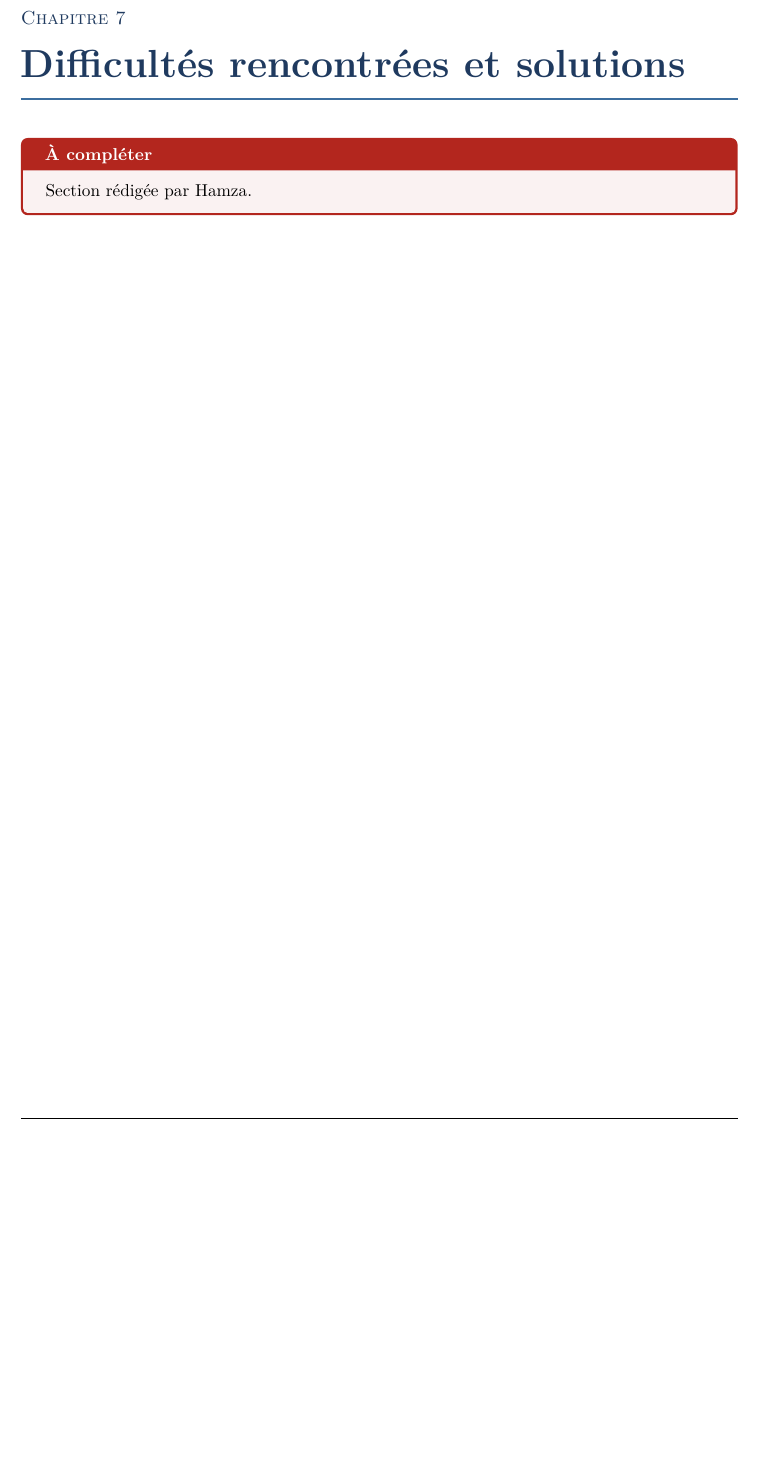
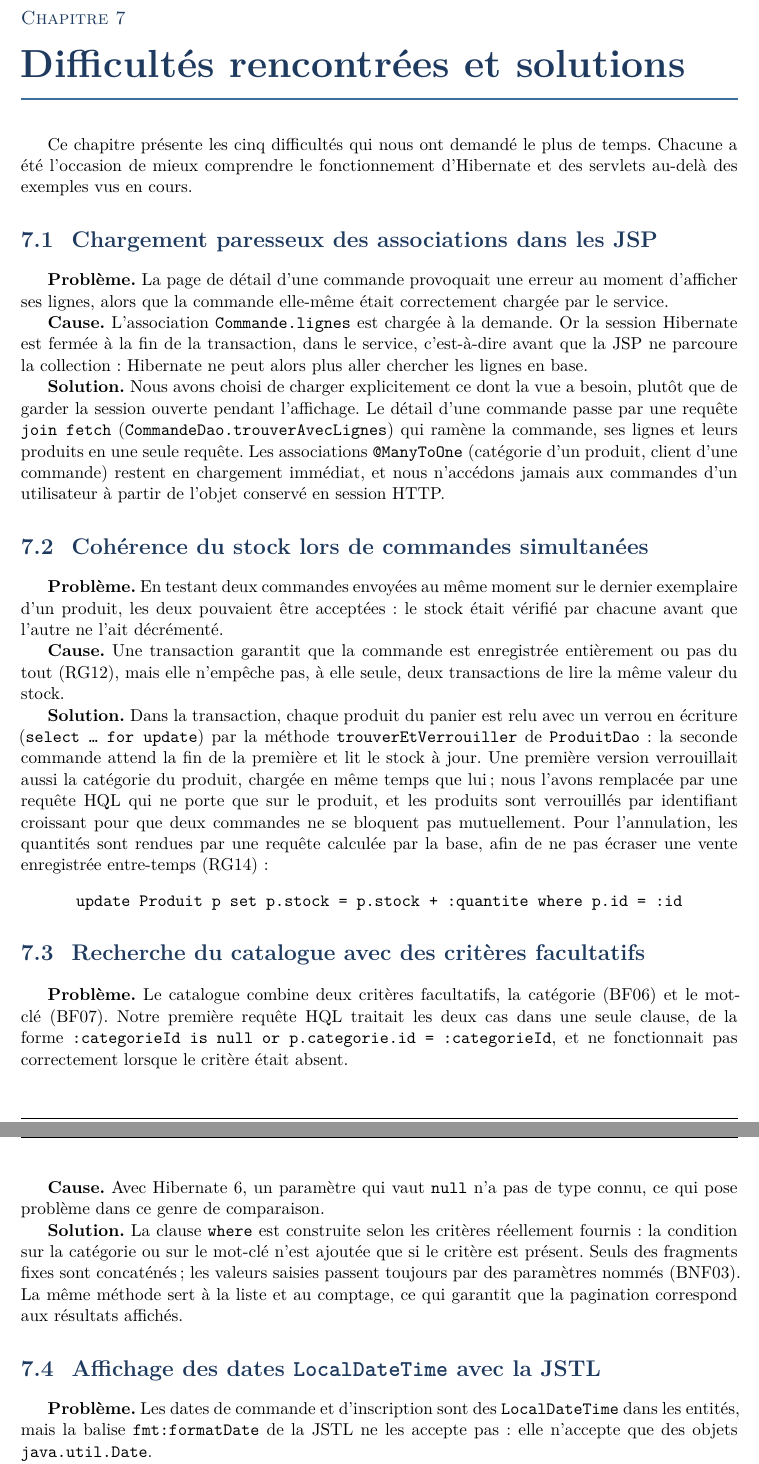
Before and after one commit to unk-user/Boutique-JEE, a LaTeX document (docs/rapport/latex/rapport.tex, which reads docs/rapport/latex/sections/07-difficultes.tex): part of page 33 of 49 before the commit and two parts of pages 33 and 34 of 50 after it, the two joined at a grey line, cut so that both start at the same text, the shorter picture padded with empty space. Compiled offline with XeLaTeX.

Commit message:
docs: section 7 du rapport, difficultés rencontrées et solutions

```diff
--- a/docs/rapport/latex/sections/07-difficultes.tex
+++ b/docs/rapport/latex/sections/07-difficultes.tex
@@ -1,6 +1,60 @@
 \chapter{Difficultés rencontrées et solutions}
 
-% Section rédigée par Hamza : remplacer l'encadré ci-dessous par le texte.
-\begin{afaire}
-  Section rédigée par Hamza.
-\end{afaire}
+Ce chapitre présente les cinq difficultés qui nous ont demandé le plus de temps. Chacune a été l'occasion de
+mieux comprendre le fonctionnement d'Hibernate et des servlets au-delà des exemples vus en cours.
+
+\section{Chargement paresseux des associations dans les JSP}
+
+\textbf{Problème.} La page de détail d'une commande provoquait une erreur au moment d'afficher ses lignes,
+alors que la commande elle-même était correctement chargée par le service.
+
+\textbf{Cause.} L'association \code{Commande.lignes} est chargée à la demande. Or la session Hibernate est
+fermée à la fin de la transaction, dans le service, c'est-à-dire avant que la JSP ne parcoure la collection :
+Hibernate ne peut alors plus aller chercher les lignes en base.
+
+\textbf{Solution.} Nous avons choisi de charger explicitement ce dont la vue a besoin, plutôt que de garder la
+session ouverte pendant l'affichage. Le détail d'une commande passe par une requête \code{join fetch}
+(\code{CommandeDao.trouverAvecLignes}) qui ramène la commande, ses lignes et leurs produits en une seule
+requête. Les associations \code{@ManyToOne} (catégorie d'un produit, client d'une commande) restent en
+chargement immédiat, et nous n'accédons jamais aux commandes d'un utilisateur à partir de l'objet conservé en
+session HTTP.
+
+\section{Cohérence du stock lors de commandes simultanées}
+
+\textbf{Problème.} En testant deux commandes envoyées au même moment sur le dernier exemplaire d'un produit,
+les deux pouvaient être acceptées : le stock était vérifié par chacune avant que l'autre ne l'ait décrémenté.
+
+\textbf{Cause.} Une transaction garantit que la commande est enregistrée entièrement ou pas du tout (RG12),
+mais elle n'empêche pas, à elle seule, deux transactions de lire la même valeur du stock.
+
+\textbf{Solution.} Dans la transaction, chaque produit du panier est relu avec un verrou en écriture
+(\code{select … for update}) par la méthode \code{trouverEtVerrouiller} de \code{ProduitDao} : la seconde
+commande attend la fin de la première et lit le stock à jour. Une première version verrouillait aussi la catégorie du produit, chargée en
+même temps que lui ; nous l'avons remplacée par une requête HQL qui ne porte que sur le produit, et les produits
+sont verrouillés par identifiant croissant pour que deux commandes ne se bloquent pas mutuellement. Pour
+l'annulation, les quantités sont rendues par une requête calculée par la base, afin de ne pas écraser une vente
+enregistrée entre-temps (RG14) :
+\begin{center}
+  \code{update Produit p set p.stock = p.stock + :quantite where p.id = :id}
+\end{center}
+
+\section{Recherche du catalogue avec des critères facultatifs}
+
+\textbf{Problème.} Le catalogue combine deux critères facultatifs, la catégorie (BF06) et le mot-clé (BF07).
+Notre première requête HQL traitait les deux cas dans une seule clause, de la forme
+\code{:categorieId is null or p.categorie.id = :categorieId}, et ne fonctionnait pas correctement lorsque le
+critère était absent.
+
+\textbf{Cause.} Avec Hibernate 6, un paramètre qui vaut \code{null} n'a pas de type connu, ce qui pose problème
+dans ce genre de comparaison.
+
+\textbf{Solution.} La clause \code{where} est construite selon les critères réellement fournis : la condition
+sur la catégorie ou sur le mot-clé n'est ajoutée que si le critère est présent. Seuls des fragments fixes sont
+concaténés ; les valeurs saisies passent toujours par des paramètres nommés (BNF03). La même méthode sert à la
+liste et au comptage, ce qui garantit que la pagination correspond aux résultats affichés.
+
+\section{Affichage des dates \code{LocalDateTime} avec la JSTL}
+
+\textbf{Problème.} Les dates de commande et d'inscription sont des \code{LocalDateTime} dans les entités, mais
+la balise \code{fmt:formatDate} de la JSTL ne les accepte pas : elle n'accepte que des objets
+\code{java.util.Date}.
```
Also changed, not shown: docs/rapport/latex/LISEZMOI.md (+2 -3 lines), docs/rapport/rapport.md (+75 -1 lines), docs/rapport/latex/sections/07-difficultes.tex (23 more changed lines).
